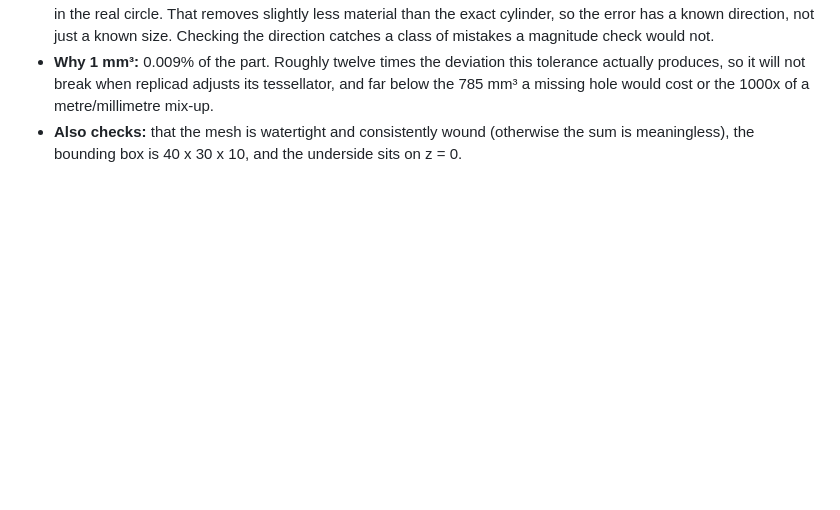
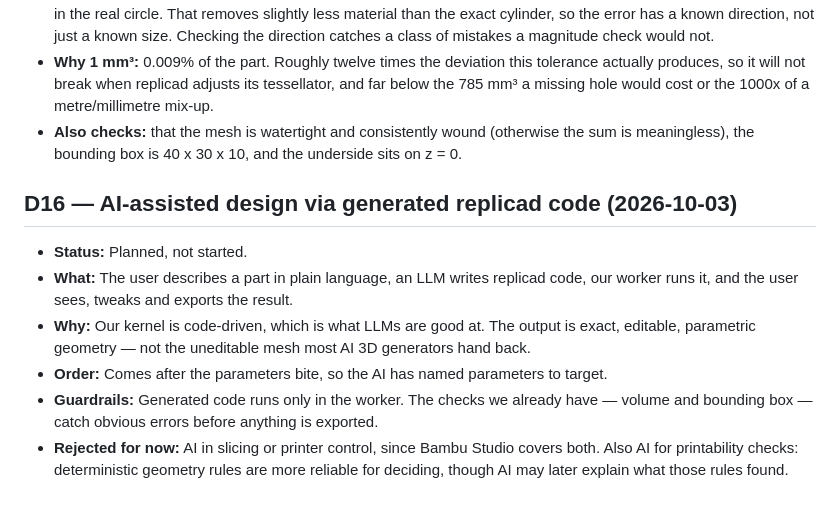
Before and after one commit to BetterSaas-engg/Browser-CAD, a Markdown page: DECISIONS.md, the part around the change. Rendered like a GitHub page; blank space fills up the shorter version.

Commit message:
Record D16: AI-assisted design via generated replicad code
Planned, not started. Captures the shape of the idea while it is fresh: the
user describes a part, an LLM writes replicad code, the worker runs it, and
what comes back is exact editable parametric geometry rather than the
uneditable mesh most AI 3D generators produce.

Sequenced after the parameters bite so the AI has named parameters to target,
and scoped away from slicing, printer control and printability judgements.

Co-Authored-By: Claude Opus 5 (1M context) <noreply@anthropic.com>

```diff
--- a/DECISIONS.md
+++ b/DECISIONS.md
@@ -77,3 +77,11 @@ Format: what we decided, why, what we rejected, and how reversible it is.
 - **Why a signed check:** Facet corners sit on the true surface, so the hole the mesh describes is a polygon inscribed in the real circle. That removes slightly less material than the exact cylinder, so the error has a known direction, not just a known size. Checking the direction catches a class of mistakes a magnitude check would not.
 - **Why 1 mm³:** 0.009% of the part. Roughly twelve times the deviation this tolerance actually produces, so it will not break when replicad adjusts its tessellator, and far below the 785 mm³ a missing hole would cost or the 1000x of a metre/millimetre mix-up.
 - **Also checks:** that the mesh is watertight and consistently wound (otherwise the sum is meaningless), the bounding box is 40 x 30 x 10, and the underside sits on z = 0.
+
+## D16 — AI-assisted design via generated replicad code (2026-10-03)
+- **Status:** Planned, not started.
+- **What:** The user describes a part in plain language, an LLM writes replicad code, our worker runs it, and the user sees, tweaks and exports the result.
+- **Why:** Our kernel is code-driven, which is what LLMs are good at. The output is exact, editable, parametric geometry — not the uneditable mesh most AI 3D generators hand back.
+- **Order:** Comes after the parameters bite, so the AI has named parameters to target.
+- **Guardrails:** Generated code runs only in the worker. The checks we already have — volume and bounding box — catch obvious errors before anything is exported.
+- **Rejected for now:** AI in slicing or printer control, since Bambu Studio covers both. Also AI for printability checks: deterministic geometry rules are more reliable for deciding, though AI may later explain what those rules found.
```
